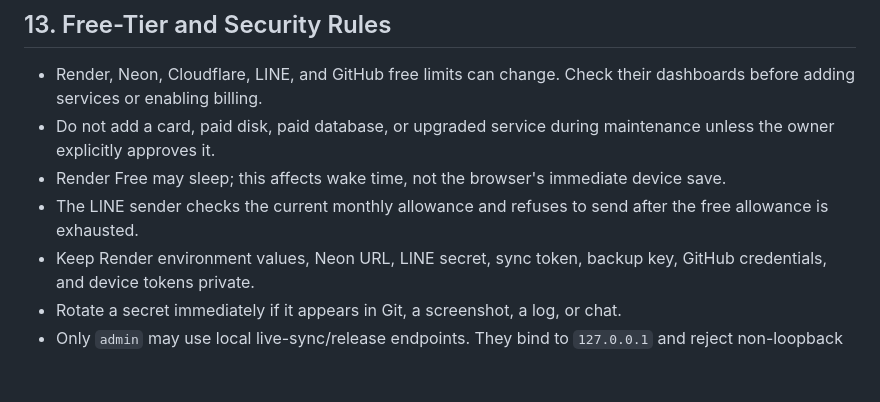
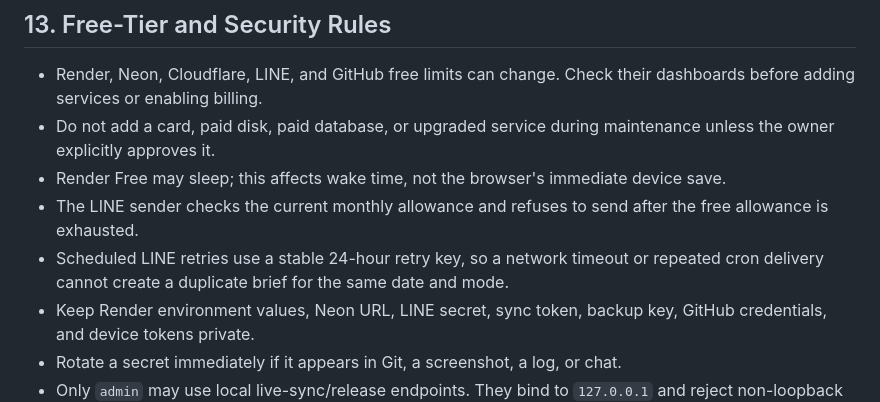
Before and after one commit to Supakiat999/studyquest-sync-server, a Markdown page: STUDYQUEST-OPERATIONS-GUIDE.md, the part around the change. GitHub-like rendering; blank space fills up the shorter version.

Commit message:
docs: document idempotent LINE delivery

```diff
--- a/STUDYQUEST-OPERATIONS-GUIDE.md
+++ b/STUDYQUEST-OPERATIONS-GUIDE.md
@@ -533,6 +533,9 @@ leave the device copy and outbox intact.
   device save.
 - The LINE sender checks the current monthly allowance and refuses to send after
   the free allowance is exhausted.
+- Scheduled LINE retries use a stable 24-hour retry key, so a network timeout or
+  repeated cron delivery cannot create a duplicate brief for the same date and
+  mode.
 - Keep Render environment values, Neon URL, LINE secret, sync token, backup key,
   GitHub credentials, and device tokens private.
 - Rotate a secret immediately if it appears in Git, a screenshot, a log, or chat.
```
